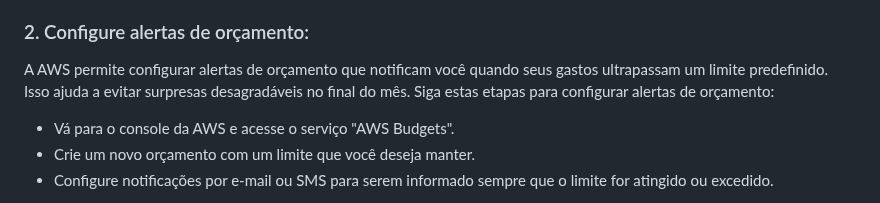
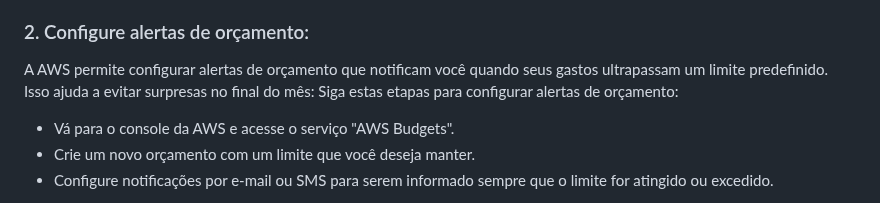
Before and after one commit to thiagooliveira-sh/Gatsby, a Markdown page: posts/2023-09-07-otimização-de-custos-na-aws.md, the part around the change. Rendered like a GitHub page.

Commit message:
Update Posts “2023-09-07-otimização-de-custos-na-aws”

```diff
--- a/posts/2023-09-07-otimização-de-custos-na-aws.md
+++ b/posts/2023-09-07-otimização-de-custos-na-aws.md
@@ -38,7 +38,8 @@ Outra alternativa  é habilitar o AWS Cost Optimization Hub, depois de aceitar a
 
 ### 2. Configure alertas de orçamento:
 
-A AWS permite configurar alertas de orçamento que notificam você quando seus gastos ultrapassam um limite predefinido. Isso ajuda a evitar surpresas desagradáveis no final do mês. Siga estas etapas para configurar alertas de orçamento:
+A AWS permite configurar alertas de orçamento que notificam você quando seus gastos ultrapassam um limite predefinido. Isso ajuda a evitar surpresas no final do mês:
+ Siga estas etapas para configurar alertas de orçamento:
 
 - Vá para o console da AWS e acesse o serviço "AWS Budgets".
 - Crie um novo orçamento com um limite que você deseja manter.
```
